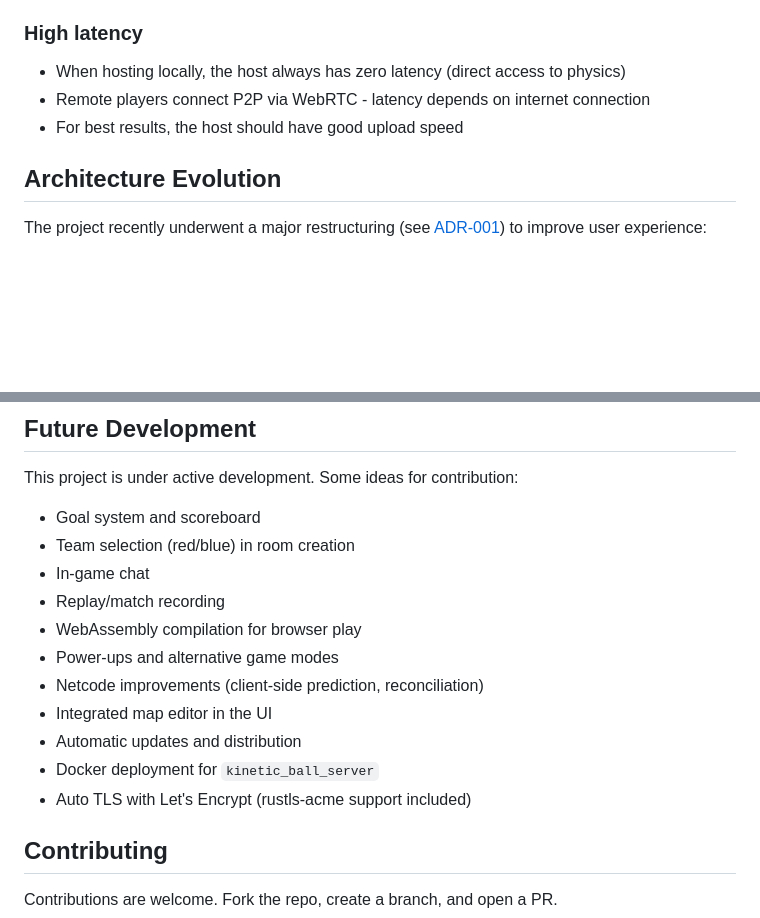
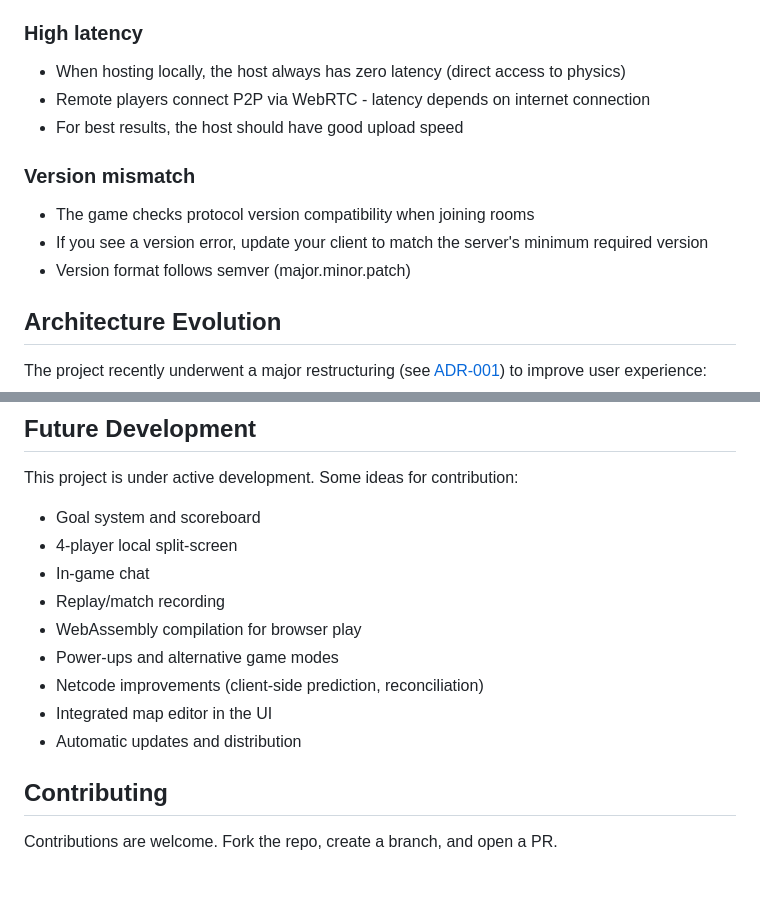
Before and after one commit to anibalanto/kinetic_ball, a Markdown page: README.md, 2 parts joined by grey strips. Rendered like a GitHub page; blank space fills up the shorter version.

```diff
--- a/README.md
+++ b/README.md
@@ -248,6 +306,11 @@ To create compatible maps, you can use the [HaxBall Map Editor](https://www.haxb
 - Remote players connect P2P via WebRTC - latency depends on internet connection
 - For best results, the host should have good upload speed
 
+### Version mismatch
+- The game checks protocol version compatibility when joining rooms
+- If you see a version error, update your client to match the server's minimum required version
+- Version format follows semver (major.minor.patch)
+
 ## Architecture Evolution
 
 The project recently underwent a major restructuring (see [ADR-001](docs/adr/001-restructure-client-server-architecture.md)) to improve user experience:
@@ -266,7 +329,7 @@ The project recently underwent a major restructuring (see [ADR-001](docs/adr/001
 This project is under active development. Some ideas for contribution:
 
 - Goal system and scoreboard
-- Team selection (red/blue) in room creation
+- 4-player local split-screen
 - In-game chat
 - Replay/match recording
 - WebAssembly compilation for browser play
@@ -274,8 +337,6 @@ This project is under active development. Some ideas for contribution:
 - Netcode improvements (client-side prediction, reconciliation)
 - Integrated map editor in the UI
 - Automatic updates and distribution
-- Docker deployment for `kinetic_ball_server`
-- Auto TLS with Let's Encrypt (rustls-acme support included)
 
 ## Contributing
 
```
Also changed, not shown: other parts of README.md (+66 -8 lines).
